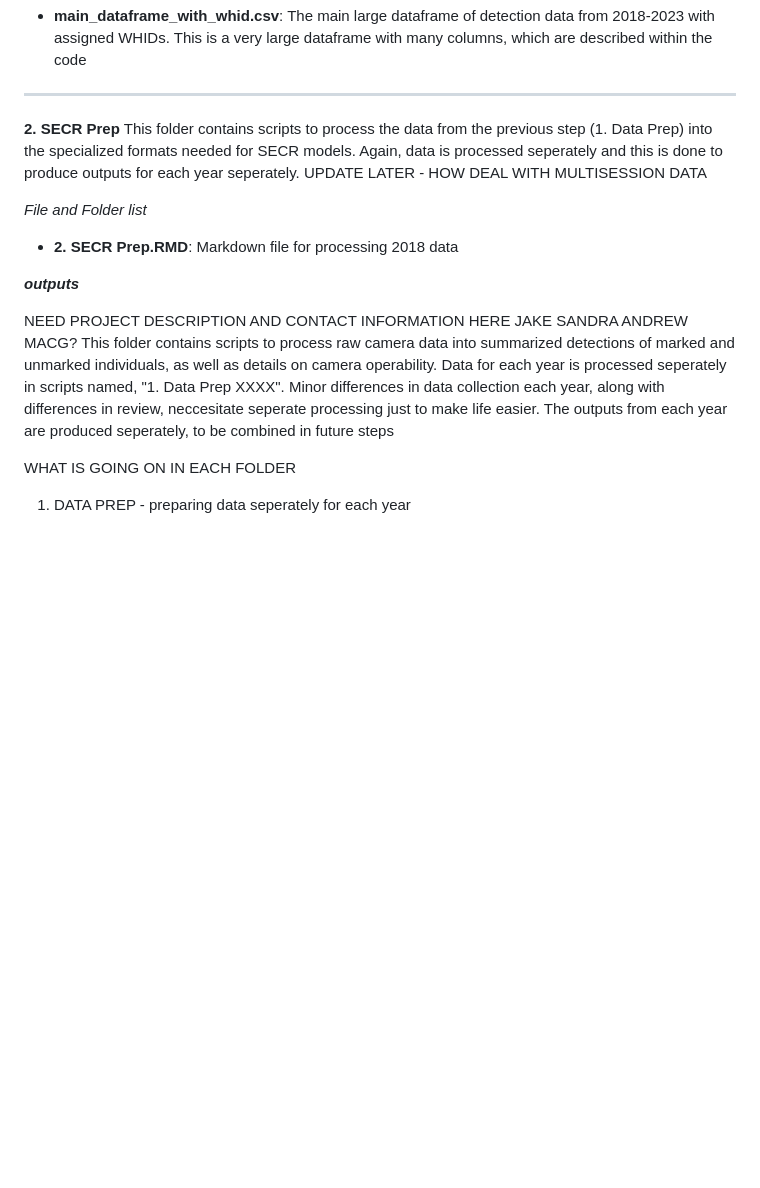
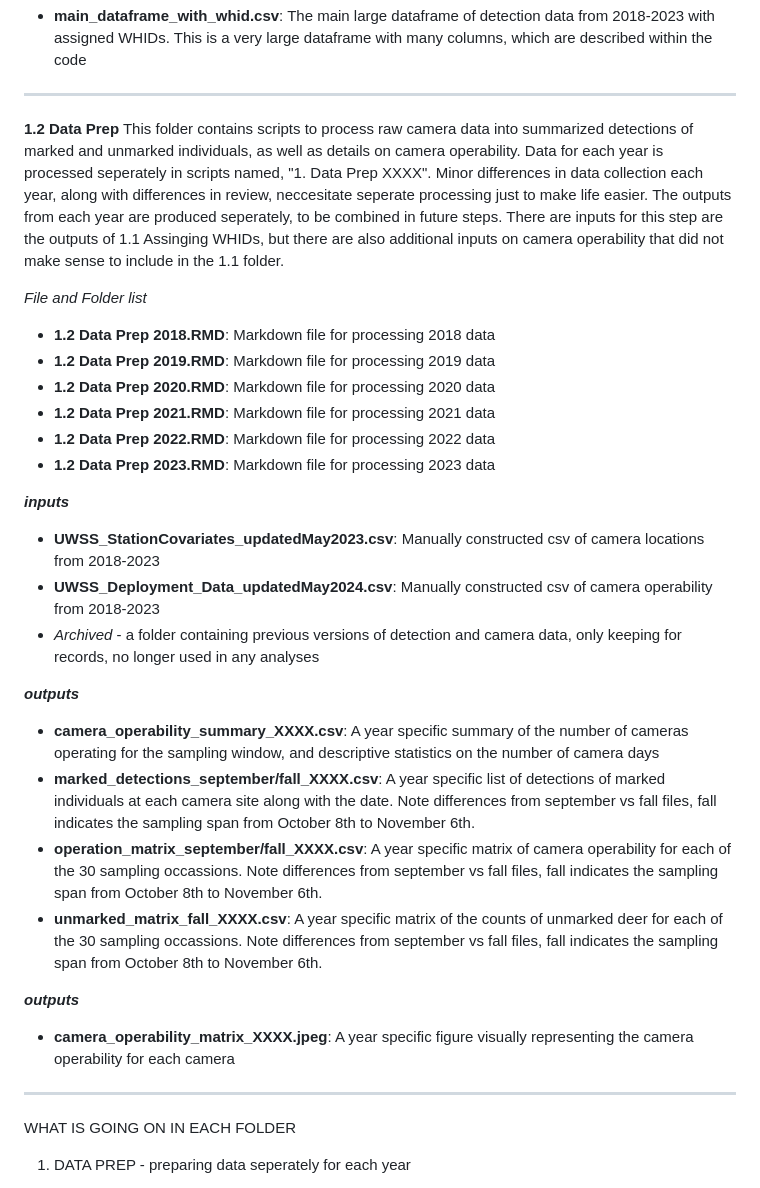
Before and after one commit to andrew-barnas/Oak-Bay-Deer-Density, a Markdown page: README.md, the part around the change printed below. Drawn GitHub-style; blank space fills up the shorter version.

```diff
--- a/README.md
+++ b/README.md
@@ -46,20 +47,31 @@ This folder contains code to assign Wildlife Health IDs to the raw detection dat
 * <span style = "color: #7B0F17;">**main_dataframe_with_whid.csv**</span>: The main large dataframe of detection data from 2018-2023 with assigned WHIDs. This is a very large dataframe with many columns, which are described within the code
 <hr>
 
-**2. SECR Prep**
-This folder contains scripts to process the data from the previous step (1. Data Prep) into the specialized formats needed for SECR models. Again, data is processed seperately and this is done to produce outputs for each year seperately. UPDATE LATER - HOW DEAL WITH MULTISESSION DATA
+**1.2 Data Prep**
+This folder contains scripts to process raw camera data into summarized detections of marked and unmarked individuals, as well as details on camera operability. Data for each year is processed seperately in scripts named, "1. Data Prep XXXX". Minor differences in data collection each year, along with differences in review, neccesitate seperate processing just to make life easier. The outputs from each year are produced seperately, to be combined in future steps. There are inputs for this step are the outputs of 1.1 Assinging WHIDs, but there are also additional inputs on camera operability that did not make sense to include in the 1.1 folder.
 
 *File and Folder list*
-* <span style = "color: #7B0F17;">**2. SECR Prep.RMD**</span>: Markdown file for processing 2018 data
+* <span style = "color: #7B0F17;">**1.2 Data Prep 2018.RMD**</span>: Markdown file for processing 2018 data
+* <span style = "color: #7B0F17;">**1.2 Data Prep 2019.RMD**</span>: Markdown file for processing 2019 data
+* <span style = "color: #7B0F17;">**1.2 Data Prep 2020.RMD**</span>: Markdown file for processing 2020 data
+* <span style = "color: #7B0F17;">**1.2 Data Prep 2021.RMD**</span>: Markdown file for processing 2021 data
+* <span style = "color: #7B0F17;">**1.2 Data Prep 2022.RMD**</span>: Markdown file for processing 2022 data
+* <span style = "color: #7B0F17;">**1.2 Data Prep 2023.RMD**</span>: Markdown file for processing 2023 data
+
+**_inputs_**
+* <span style = "color: #7B0F17;">**UWSS_StationCovariates_updatedMay2023.csv**</span>: Manually constructed csv of camera locations from 2018-2023
+* <span style = "color: #7B0F17;">**UWSS_Deployment_Data_updatedMay2024.csv**</span>: Manually constructed csv of camera operability from 2018-2023
+* _Archived_ - a folder containing previous versions of detection and camera data, only keeping for records, no longer used in any analyses
 
 **_outputs_**
+* <span style = "color: #7B0F17;">**camera_operability_summary_XXXX.csv**</span>: A year specific summary of the number of cameras operating for the sampling window, and descriptive statistics on the number of camera days
+* <span style = "color: #7B0F17;">**marked_detections_september/fall_XXXX.csv**</span>: A year specific list of detections of marked individuals at each camera site along with the date. Note differences from september vs fall files, fall indicates the sampling span from October 8th to November 6th.
+* <span style = "color: #7B0F17;">**operation_matrix_september/fall_XXXX.csv**</span>: A year specific matrix of camera operability for each of the 30 sampling occassions. Note differences from september vs fall files, fall indicates the sampling span from October 8th to November 6th.
+* <span style = "color: #7B0F17;">**unmarked_matrix_fall_XXXX.csv**</span>: A year specific matrix of the counts of unmarked deer for each of the 30 sampling occassions. Note differences from september vs fall files, fall indicates the sampling span from October 8th to November 6th.
 
-NEED PROJECT DESCRIPTION AND CONTACT INFORMATION HERE
-JAKE
-SANDRA
-ANDREW
-MACG?
-This folder contains scripts to process raw camera data into summarized detections of marked and unmarked individuals, as well as details on camera operability. Data for each year is processed seperately in scripts named, "1. Data Prep XXXX". Minor differences in data collection each year, along with differences in review, neccesitate seperate processing just to make life easier. The outputs from each year are produced seperately, to be combined in future steps
+**_outputs_**
+* <span style = "color: #7B0F17;">**camera_operability_matrix_XXXX.jpeg**</span>: A year specific figure visually representing the camera operability for each camera
+<hr>
 
 WHAT IS GOING ON IN EACH FOLDER
 1. DATA PREP - preparing data seperately for each year
```
Also changed, not shown: other parts of README.md (+1 -0 lines).
